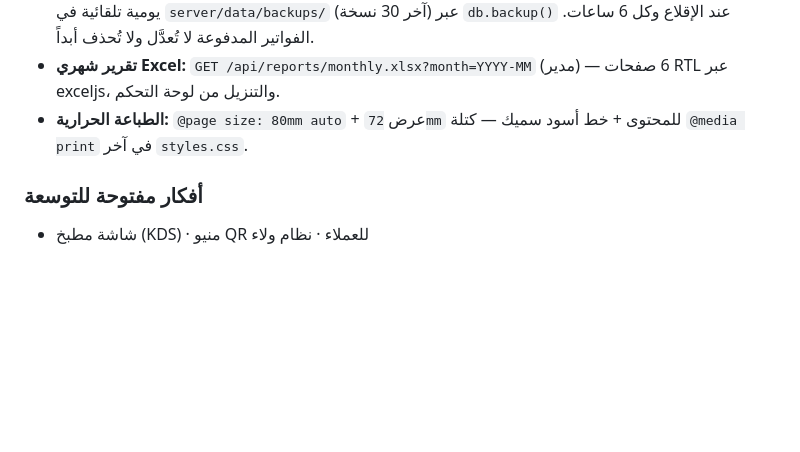
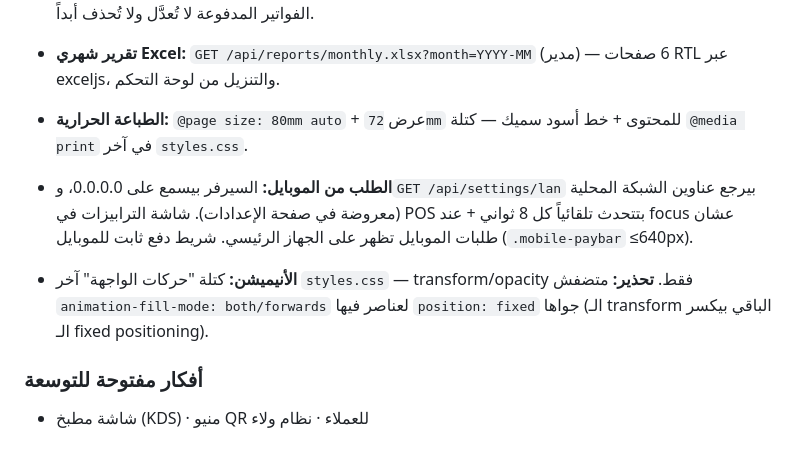
Before and after one commit to farminiogo-crypto/-, a Markdown page: cafe-system/CLAUDE.md, the part around the change. Rendered like a GitHub page; blank space fills up the shorter version.

Commit message:
توثيق: الطلب من الموبايل وقواعد الأنيميشن في دليل المشروع
Co-Authored-By: Claude <noreply@anthropic.com>
Claude-Session: https://claude.ai/code/session_01DmVjDQKcMSYTYrZWey99Xr

```diff
--- a/cafe-system/CLAUDE.md
+++ b/cafe-system/CLAUDE.md
@@ -64,5 +64,8 @@ client/src/
 - **تقرير شهري Excel:** `GET /api/reports/monthly.xlsx?month=YYYY-MM` (مدير) — 6 صفحات RTL عبر exceljs، والتنزيل من لوحة التحكم.
 - **الطباعة الحرارية:** `@page size: 80mm auto` + عرض `72mm` للمحتوى + خط أسود سميك — كتلة `@media print` في آخر `styles.css`.
 
+- **الطلب من الموبايل:** السيرفر بيسمع على 0.0.0.0، و`GET /api/settings/lan` بيرجع عناوين الشبكة المحلية (معروضة في صفحة الإعدادات). شاشة الترابيزات في POS بتتحدث تلقائياً كل 8 ثواني + عند focus عشان طلبات الموبايل تظهر على الجهاز الرئيسي. شريط دفع ثابت للموبايل (`.mobile-paybar` ≤640px).
+- **الأنيميشن:** كتلة "حركات الواجهة" آخر `styles.css` — transform/opacity فقط. **تحذير:** متضفش `animation-fill-mode: both/forwards` لعناصر فيها `position: fixed` جواها (الـ transform الباقي بيكسر الـ fixed positioning).
+
 ### أفكار مفتوحة للتوسعة
 - شاشة مطبخ (KDS) · منيو QR للعملاء · نظام ولاء
```
